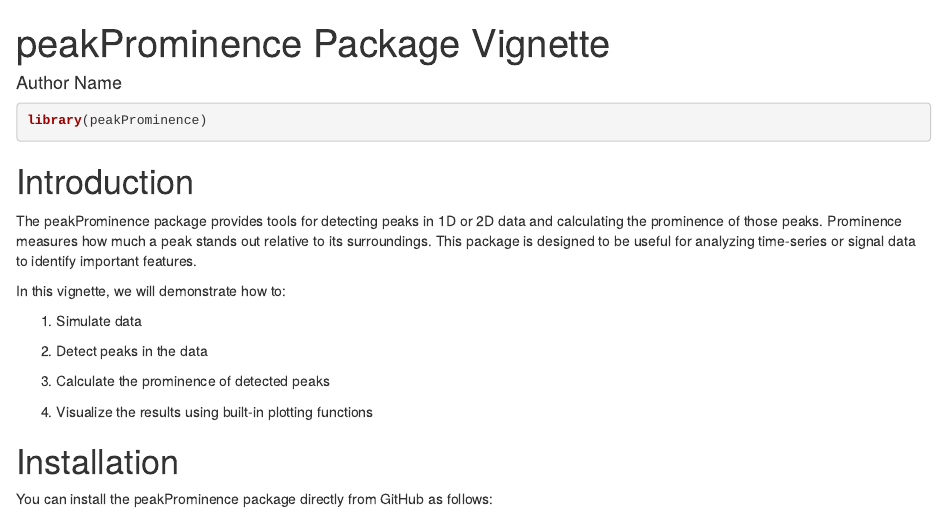
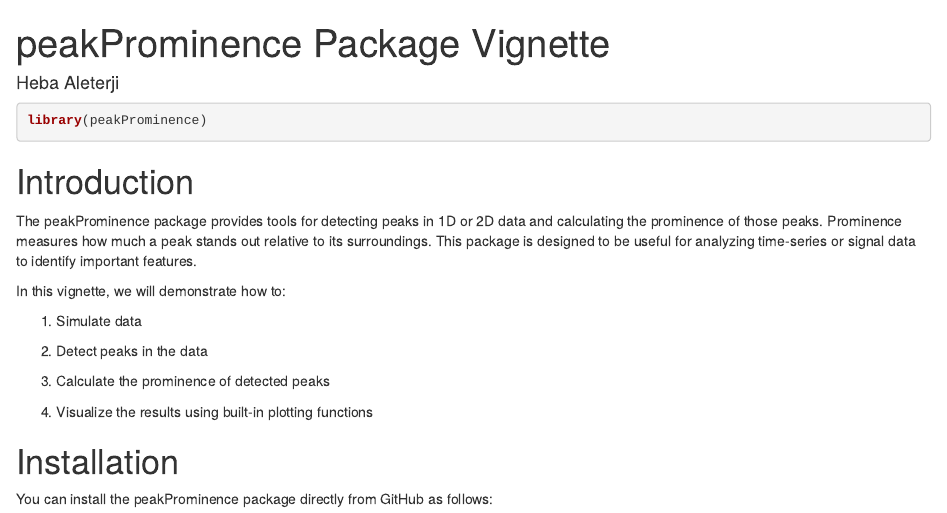
Before and after one commit to HebaAleterji/peak-prominence-calculator, an R Markdown document (peakProminence/vignettes/peakProminenceVignette.Rmd): the page in a window 1100 px wide, from its top. Rendered offline with R 4.5, knitr and Pandoc, with nearby package versions; some code elsewhere in the file could not run offline.

Commit message:
update peakProminence Package Vignette

```diff
--- a/peakProminence/vignettes/peakProminenceVignette.Rmd
+++ b/peakProminence/vignettes/peakProminenceVignette.Rmd
@@ -1,7 +1,7 @@
 
 ---
 title: "peakProminence Package Vignette"
-author: "Author Name"
+author: "Heba Aleterji"
 output: rmarkdown::html_vignette
 vignette: >
   %\VignetteIndexEntry{peakProminence Package Vignette}
```
Also changed, not shown: 1 other file.
